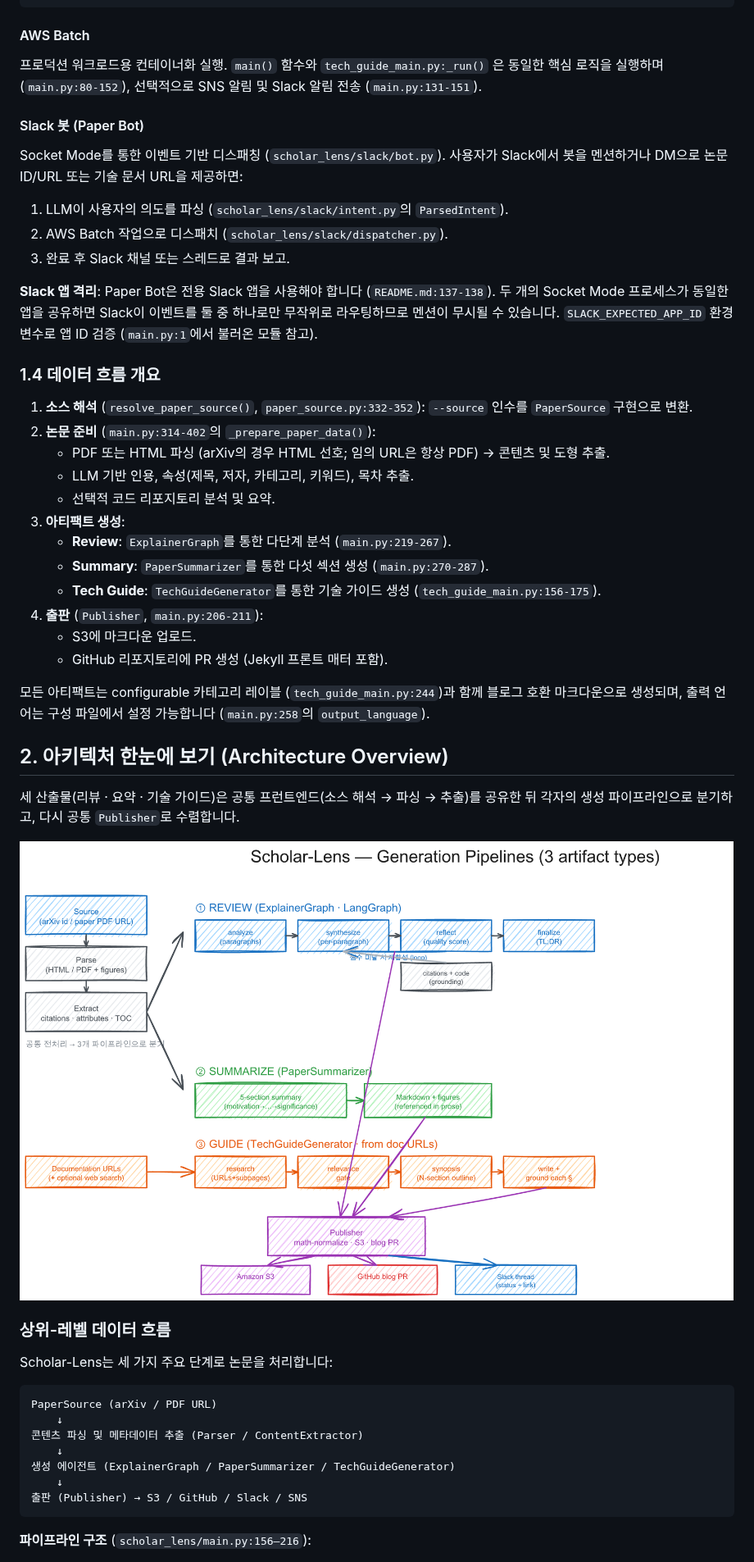
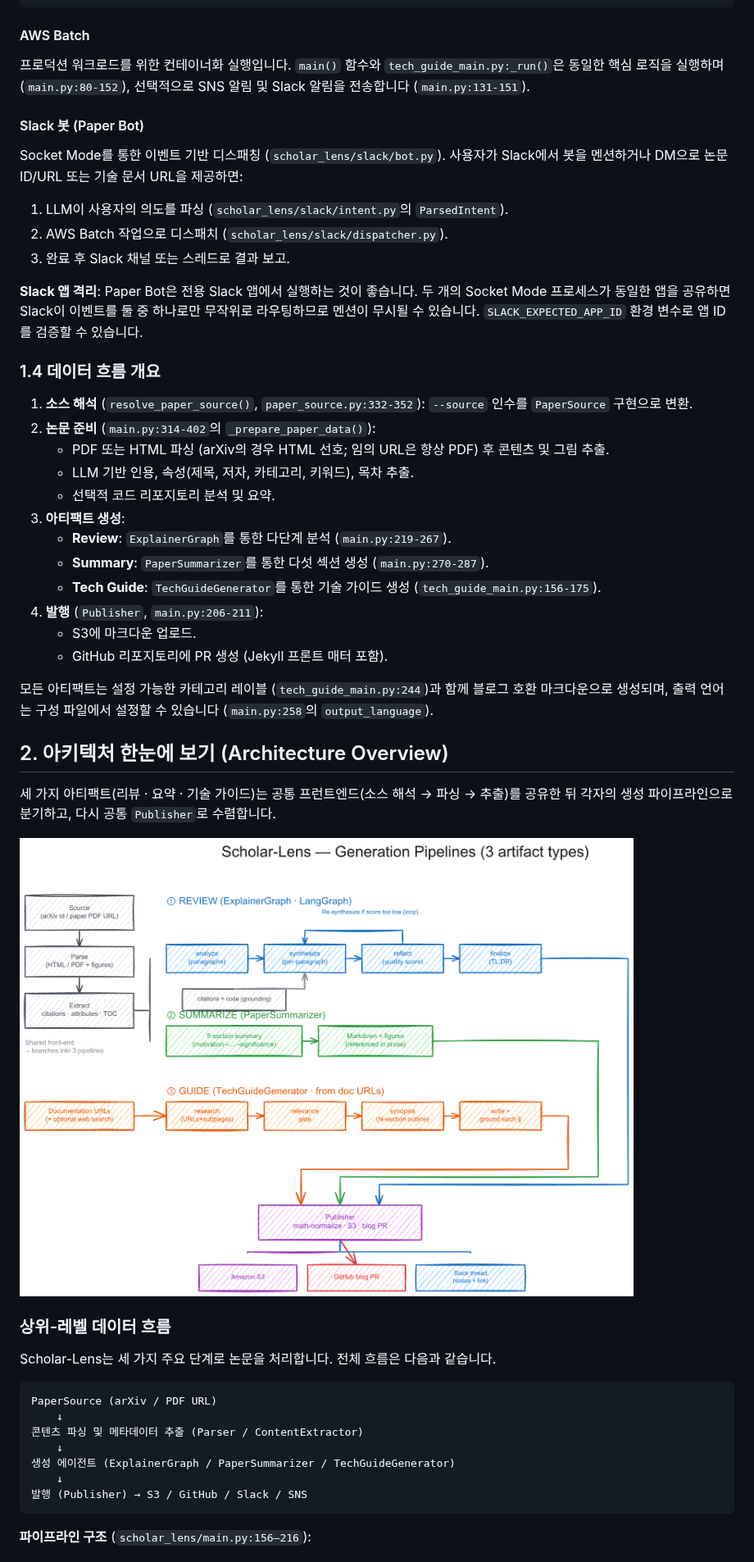
Before and after one commit to bits-bytes-nn/scholar-lens, a Markdown page: docs/tech-doc.md, the part around one of its changes. Shown at 82% size. GitHub-like rendering; pictures changed too: docs/diagrams/pipeline.png.

````diff
--- a/docs/tech-doc.md
+++ b/docs/tech-doc.md
@@ -64,7 +64,7 @@ python scholar_lens/tech_guide_main.py \
 ```
 
 #### AWS Batch
-프로덕션 워크로드용 컨테이너화 실행. `main()` 함수와 `tech_guide_main.py:_run()` 은 동일한 핵심 로직을 실행하며 (`main.py:80-152`), 선택적으로 SNS 알림 및 Slack 알림 전송 (`main.py:131-151`).
+프로덕션 워크로드를 위한 컨테이너화 실행입니다. `main()` 함수와 `tech_guide_main.py:_run()`은 동일한 핵심 로직을 실행하며 (`main.py:80-152`), 선택적으로 SNS 알림 및 Slack 알림을 전송합니다 (`main.py:131-151`).
 
 #### Slack 봇 (Paper Bot)
 Socket Mode를 통한 이벤트 기반 디스패칭 (`scholar_lens/slack/bot.py`). 사용자가 Slack에서 봇을 멘션하거나 DM으로 논문 ID/URL 또는 기술 문서 URL을 제공하면:
@@ -72,34 +72,34 @@ Socket Mode를 통한 이벤트 기반 디스패칭 (`scholar_lens/slack/bot.py`
 2. AWS Batch 작업으로 디스패치 (`scholar_lens/slack/dispatcher.py`).
 3. 완료 후 Slack 채널 또는 스레드로 결과 보고.
 
-**Slack 앱 격리**: Paper Bot은 전용 Slack 앱을 사용해야 합니다 (`README.md:137-138`). 두 개의 Socket Mode 프로세스가 동일한 앱을 공유하면 Slack이 이벤트를 둘 중 하나로만 무작위로 라우팅하므로 멘션이 무시될 수 있습니다. `SLACK_EXPECTED_APP_ID` 환경 변수로 앱 ID 검증 (`main.py:1`에서 불러온 모듈 참고).
+**Slack 앱 격리**: Paper Bot은 전용 Slack 앱에서 실행하는 것이 좋습니다. 두 개의 Socket Mode 프로세스가 동일한 앱을 공유하면 Slack이 이벤트를 둘 중 하나로만 무작위로 라우팅하므로 멘션이 무시될 수 있습니다. `SLACK_EXPECTED_APP_ID` 환경 변수로 앱 ID를 검증할 수 있습니다.
 
 ### 1.4 데이터 흐름 개요
 
 1. **소스 해석** (`resolve_paper_source()`, `paper_source.py:332-352`): `--source` 인수를 `PaperSource` 구현으로 변환.
 2. **논문 준비** (`main.py:314-402`의 `_prepare_paper_data()`):
-   - PDF 또는 HTML 파싱 (arXiv의 경우 HTML 선호; 임의 URL은 항상 PDF) → 콘텐츠 및 도형 추출.
+   - PDF 또는 HTML 파싱 (arXiv의 경우 HTML 선호; 임의 URL은 항상 PDF) 후 콘텐츠 및 그림 추출.
    - LLM 기반 인용, 속성(제목, 저자, 카테고리, 키워드), 목차 추출.
    - 선택적 코드 리포지토리 분석 및 요약.
 3. **아티팩트 생성**:
    - **Review**: `ExplainerGraph`를 통한 다단계 분석 (`main.py:219-267`).
    - **Summary**: `PaperSummarizer`를 통한 다섯 섹션 생성 (`main.py:270-287`).
    - **Tech Guide**: `TechGuideGenerator`를 통한 기술 가이드 생성 (`tech_guide_main.py:156-175`).
-4. **출판** (`Publisher`, `main.py:206-211`):
+4. **발행** (`Publisher`, `main.py:206-211`):
    - S3에 마크다운 업로드.
    - GitHub 리포지토리에 PR 생성 (Jekyll 프론트 매터 포함).
 
-모든 아티팩트는 configurable 카테고리 레이블 (`tech_guide_main.py:244`)과 함께 블로그 호환 마크다운으로 생성되며, 출력 언어는 구성 파일에서 설정 가능합니다 (`main.py:258`의 `output_language`).
+모든 아티팩트는 설정 가능한 카테고리 레이블 (`tech_guide_main.py:244`)과 함께 블로그 호환 마크다운으로 생성되며, 출력 언어는 구성 파일에서 설정할 수 있습니다 (`main.py:258`의 `output_language`).
 
 ## 2. 아키텍처 한눈에 보기 (Architecture Overview)
 
-세 산출물(리뷰 · 요약 · 기술 가이드)은 공통 프런트엔드(소스 해석 → 파싱 → 추출)를 공유한 뒤 각자의 생성 파이프라인으로 분기하고, 다시 공통 `Publisher`로 수렴합니다.
+세 가지 아티팩트(리뷰 · 요약 · 기술 가이드)는 공통 프런트엔드(소스 해석 → 파싱 → 추출)를 공유한 뒤 각자의 생성 파이프라인으로 분기하고, 다시 공통 `Publisher`로 수렴합니다.
 
 ![생성 파이프라인](./diagrams/pipeline.png)
 
 ### 상위-레벨 데이터 흐름
 
-Scholar-Lens는 세 가지 주요 단계로 논문을 처리합니다:
+Scholar-Lens는 세 가지 주요 단계로 논문을 처리합니다. 전체 흐름은 다음과 같습니다.
 
 ```
 PaperSource (arXiv / PDF URL)
@@ -108,7 +108,7 @@ PaperSource (arXiv / PDF URL)
     ↓
 생성 에이전트 (ExplainerGraph / PaperSummarizer / TechGuideGenerator)
     ↓
-출판 (Publisher) → S3 / GitHub / Slack / SNS
+발행 (Publisher) → S3 / GitHub / Slack / SNS
 ```
 
 **파이프라인 구조** (`scholar_lens/main.py:156–216`):
````
Also changed, not shown: other parts of docs/tech-doc.md (+25 -25 lines), README.ko.md (+2 -3 lines), README.md (+3 -4 lines), docs/diagrams/aws-architecture.png, 15 other files.
